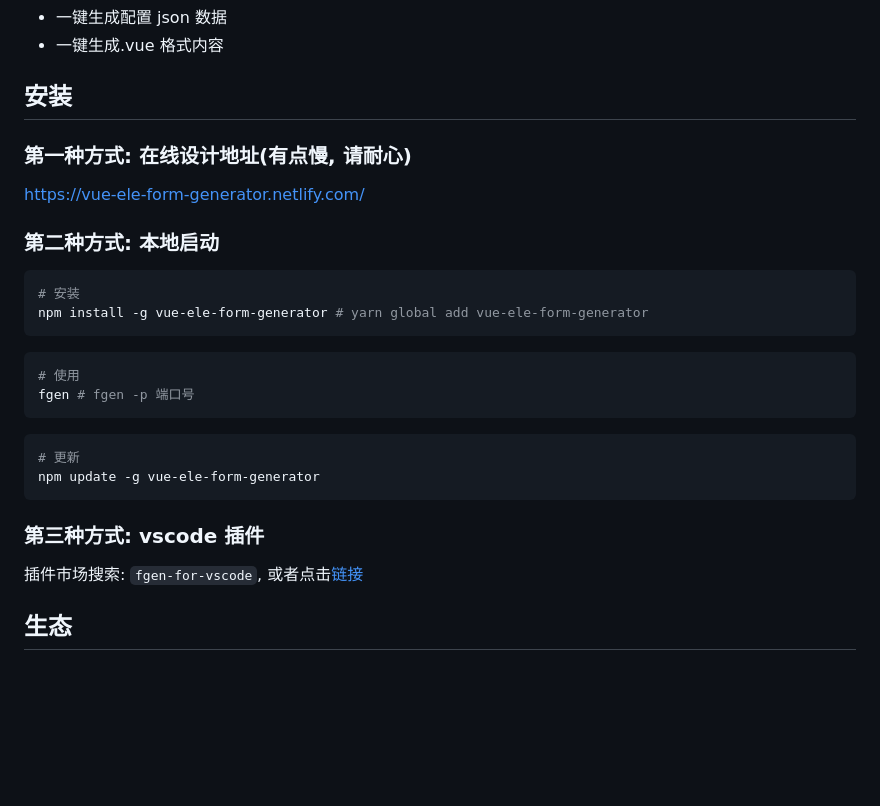
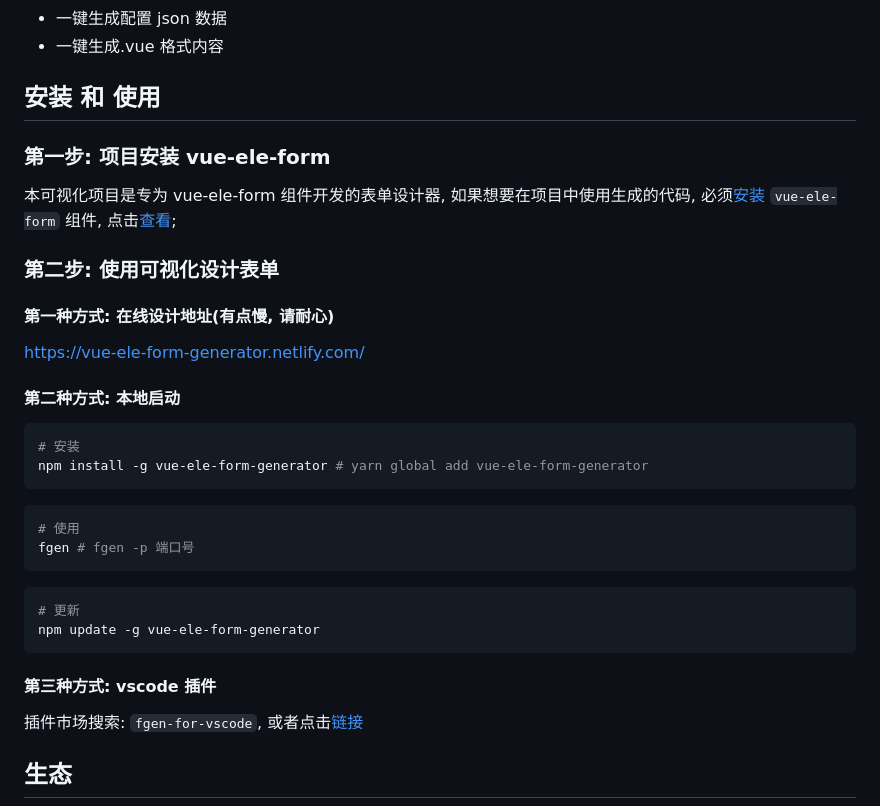
Before and after one commit to cyrelk8/N0SPichetv, a Markdown page: README.md, the part around the change. Drawn GitHub-style; blank space fills up the shorter version.

Commit message:
docs: 更新文档

````diff
--- a/README.md
+++ b/README.md
@@ -23,13 +23,19 @@ vue-ele-form-generator 是专为 [vue-ele-form](https://github.com/dream2023/vue
 - 一键生成配置 json 数据
 - 一键生成.vue 格式内容
 
-## 安装
+## 安装 和 使用
 
-### 第一种方式: 在线设计地址(有点慢, 请耐心)
+### 第一步: 项目安装 vue-ele-form
+
+本可视化项目是专为 vue-ele-form 组件开发的表单设计器, 如果想要在项目中使用生成的代码, 必须[安装](https://www.yuque.com/chaojie-vjiel/vbwzgu/xl46cd) `vue-ele-form` 组件, 点击[查看](https://www.yuque.com/chaojie-vjiel/vbwzgu/xl46cd);
+
+### 第二步: 使用可视化设计表单
+
+#### 第一种方式: 在线设计地址(有点慢, 请耐心)
 
 [https://vue-ele-form-generator.netlify.com/](https://vue-ele-form-generator.netlify.com/)
 
-### 第二种方式: 本地启动
+#### 第二种方式: 本地启动
 
 ```bash
 # 安装
@@ -46,7 +52,7 @@ fgen # fgen -p 端口号
 npm update -g vue-ele-form-generator
 ```
 
-### 第三种方式: vscode 插件
+#### 第三种方式: vscode 插件
 
 插件市场搜索: `fgen-for-vscode`, 或者点击[链接](https://marketplace.visualstudio.com/items?itemName=dream2023.fgen-for-vscode&ssr=false#review-details)
 
````
